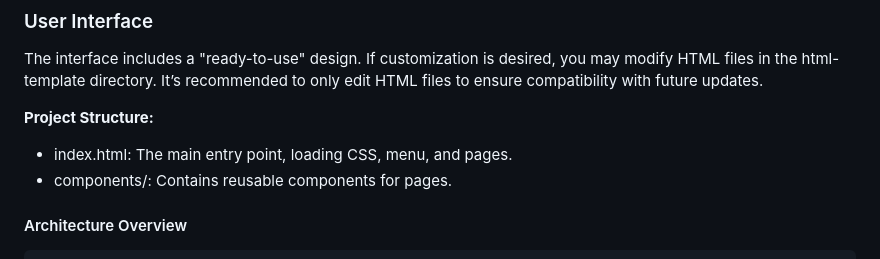
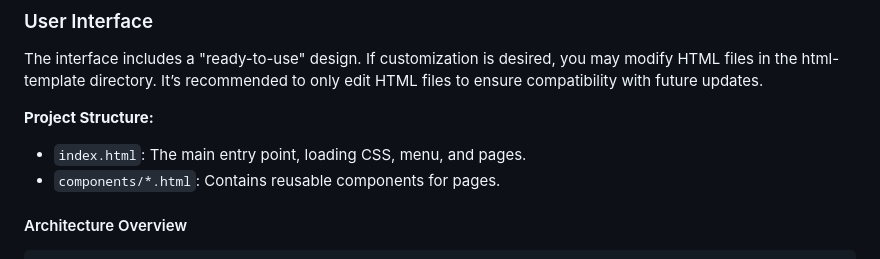
Before and after one commit to o0Zz/ha-ipaper, a Markdown page: README.md, the part around one of its changes. GitHub-like rendering.

```diff
--- a/README.md
+++ b/README.md
@@ -69,8 +69,8 @@ The interface includes a "ready-to-use" design. If customization is desired, you
 
 **Project Structure:**
 
-- index.html: The main entry point, loading CSS, menu, and pages.
-- components/: Contains reusable components for pages.
+- `index.html`: The main entry point, loading CSS, menu, and pages.
+- `components/*.html`: Contains reusable components for pages.
 
 #### Architecture Overview
 
```
Also changed, not shown: other parts of README.md (+2 -2 lines).
